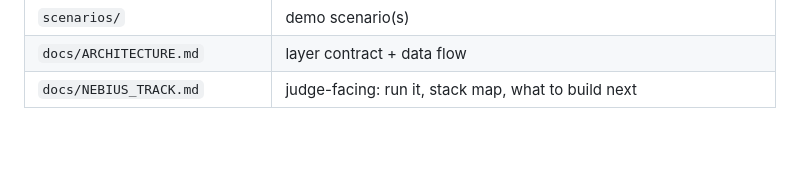
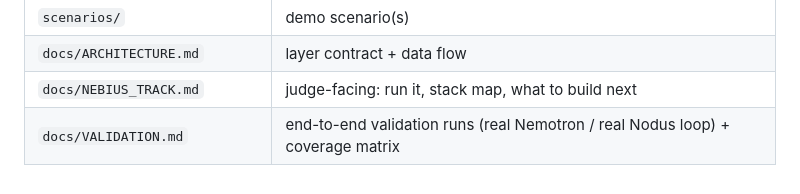
Before and after one commit to Rua987/nodus-gpu-engine, a Markdown page: packages/engine/README.md, the part around the change. Rendered like a GitHub page; blank space fills up the shorter version.

Commit message:
docs: link VALIDATION.md from engine README
Co-Authored-By: Claude Sonnet 5 <noreply@anthropic.com>

```diff
--- a/packages/engine/README.md
+++ b/packages/engine/README.md
@@ -112,3 +112,4 @@ with the exact Nebius / Token Factory operation to implement — see
 | `scenarios/` | demo scenario(s) |
 | `docs/ARCHITECTURE.md` | layer contract + data flow |
 | `docs/NEBIUS_TRACK.md` | judge-facing: run it, stack map, what to build next |
+| `docs/VALIDATION.md` | end-to-end validation runs (real Nemotron / real Nodus loop) + coverage matrix |
```
